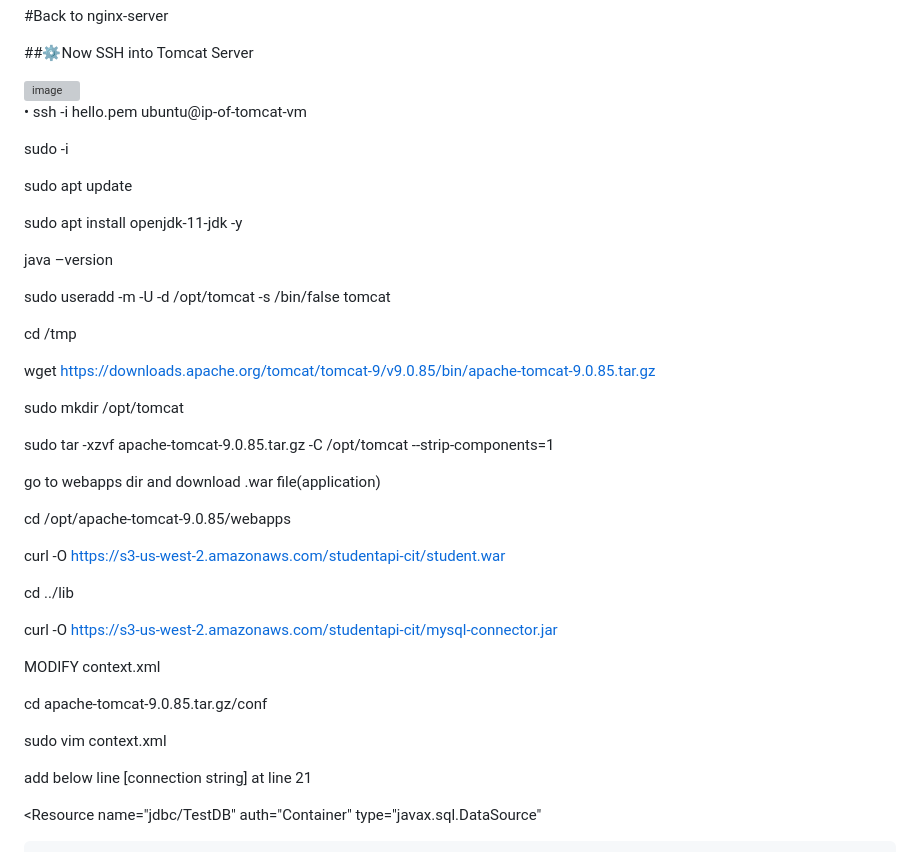
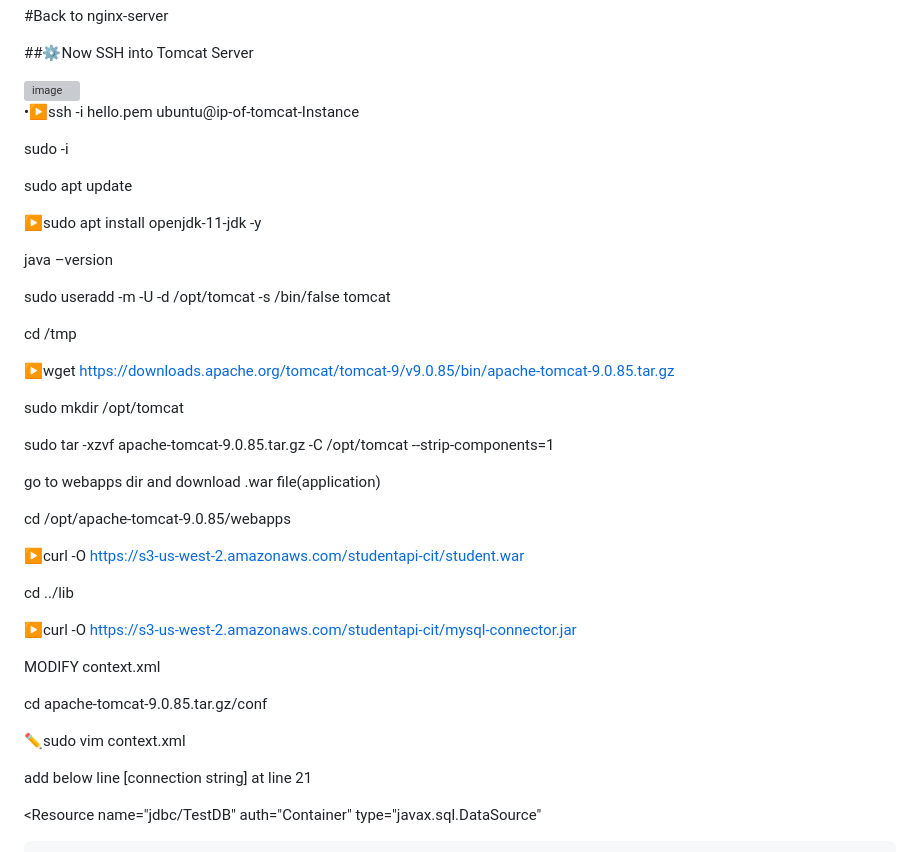
Before and after one commit to snehalphadtare12/3-tier-studnet-app, a Markdown page: README.md, the part around one of its changes. GitHub-like rendering; grey boxes are pictures that could not be loaded.

Commit message:
Enhance README formatting and add command icons
Updated README with improved formatting and added icons for commands.

```diff
--- a/README.md
+++ b/README.md
@@ -176,13 +176,13 @@ exit
 
 <img width="838" height="328" alt="image" src="https://github.com/user-attachments/assets/628df6f1-edf9-452a-b77a-d8e056802cf3" />
 
-•	ssh -i hello.pem ubuntu@ip-of-tomcat-vm
+•▶️ssh -i hello.pem ubuntu@ip-of-tomcat-Instance
 
 sudo -i
 
 sudo apt update
 
-sudo apt install openjdk-11-jdk -y
+▶️sudo apt install openjdk-11-jdk -y
 
 java –version
 
@@ -190,7 +190,7 @@ sudo useradd -m -U -d /opt/tomcat -s /bin/false tomcat
 
  cd /tmp
 
-wget https://downloads.apache.org/tomcat/tomcat-9/v9.0.85/bin/apache-tomcat-9.0.85.tar.gz
+▶️wget https://downloads.apache.org/tomcat/tomcat-9/v9.0.85/bin/apache-tomcat-9.0.85.tar.gz
 
 sudo mkdir /opt/tomcat
 
@@ -200,17 +200,17 @@ go to webapps dir and download .war file(application)
 
 cd /opt/apache-tomcat-9.0.85/webapps
 
-curl -O https://s3-us-west-2.amazonaws.com/studentapi-cit/student.war
+▶️curl -O https://s3-us-west-2.amazonaws.com/studentapi-cit/student.war
 
 cd ../lib
 
-curl -O https://s3-us-west-2.amazonaws.com/studentapi-cit/mysql-connector.jar
+▶️curl -O https://s3-us-west-2.amazonaws.com/studentapi-cit/mysql-connector.jar
 
 MODIFY context.xml
 
 cd apache-tomcat-9.0.85.tar.gz/conf
 
-sudo vim context.xml
+✏️sudo vim context.xml
 
 add below line [connection string] at line 21
 
```
Also changed, not shown: other parts of README.md (+5 -5 lines).
